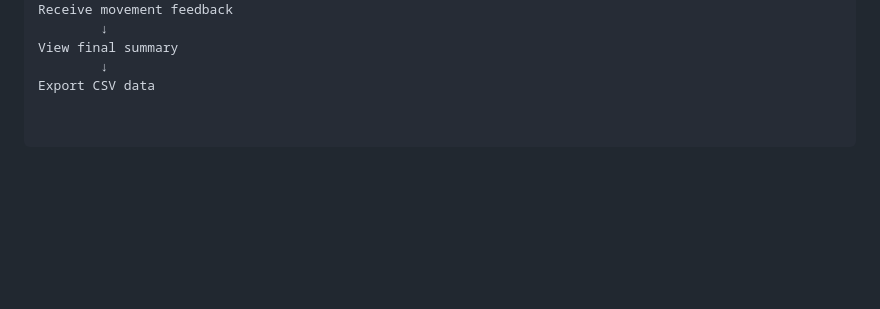
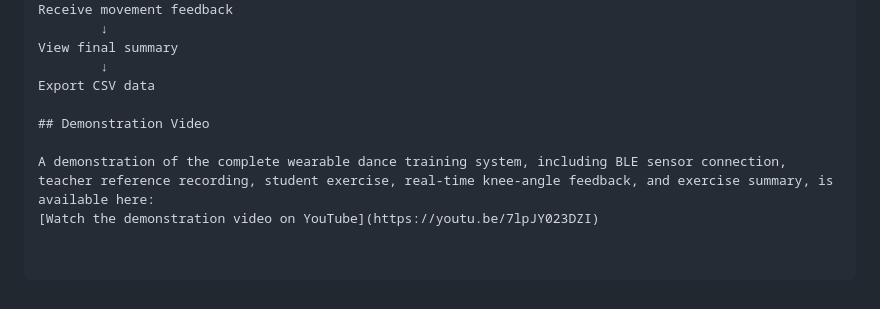
Before and after one commit to YujieCao0410/dance-imu-feedback, a Markdown page: README.md, the part around the change. Rendered like a GitHub page; blank space fills up the shorter version.

```diff
--- a/README.md
+++ b/README.md
@@ -511,3 +511,8 @@ Receive movement feedback
 View final summary
         ↓
 Export CSV data
+
+## Demonstration Video
+
+A demonstration of the complete wearable dance training system, including BLE sensor connection, teacher reference recording, student exercise, real-time knee-angle feedback, and exercise summary, is available here:
+[Watch the demonstration video on YouTube](https://youtu.be/7lpJY023DZI)
```
